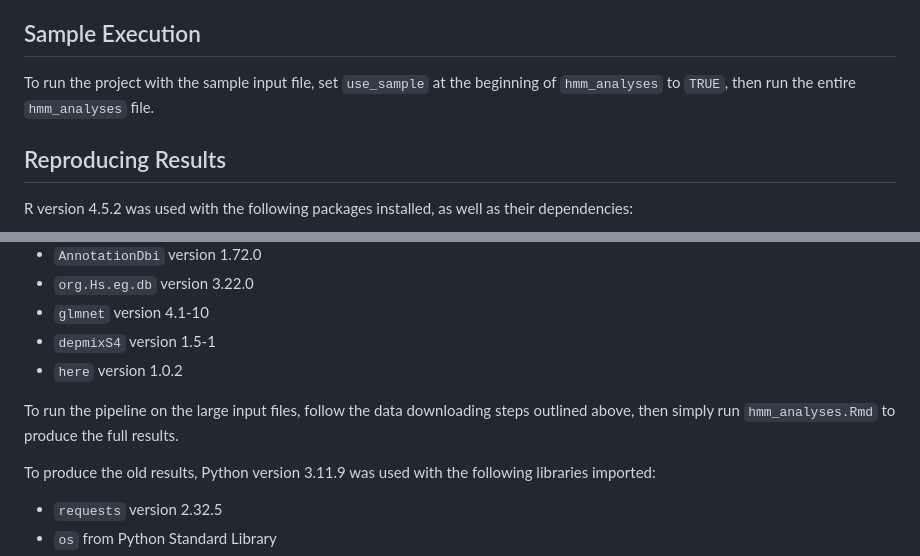
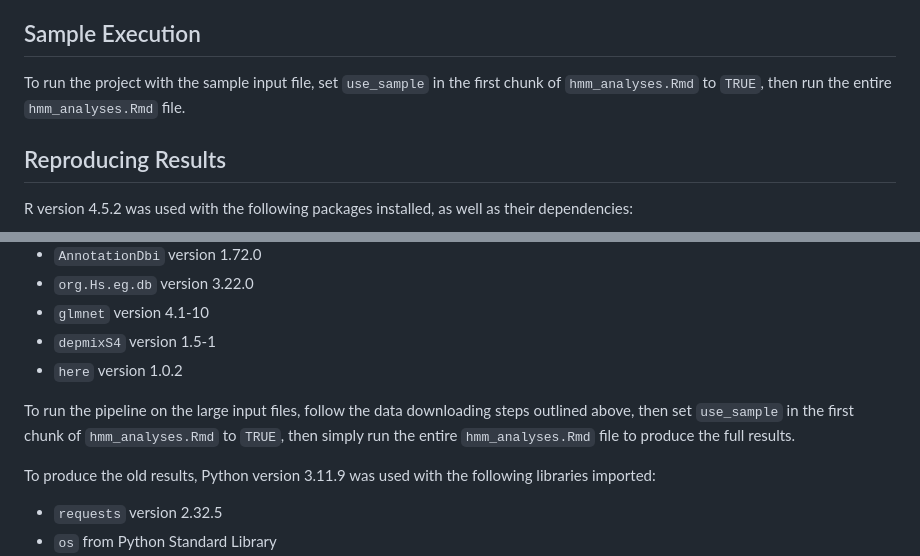
Before and after one commit to isabellalazarov/methyl-hmm, a Markdown page: README.md, 2 parts joined by grey strips. Rendered like a GitHub page.

```diff
--- a/README.md
+++ b/README.md
@@ -77,7 +77,7 @@ methyl-hmm
 
 ## Sample Execution
 
-To run the project with the sample input file, set `use_sample` at the beginning of `hmm_analyses` to `TRUE`, then run the entire `hmm_analyses` file.
+To run the project with the sample input file, set `use_sample` in the first chunk of `hmm_analyses.Rmd` to `TRUE`, then run the entire `hmm_analyses.Rmd` file.
 
 ## Reproducing Results
 
@@ -91,7 +91,7 @@ R version 4.5.2 was used with the following packages installed, as well as their
 - `depmixS4` version 1.5-1
 - `here` version 1.0.2
 
-To run the pipeline on the large input files, follow the data downloading steps outlined above, then simply run `hmm_analyses.Rmd` to produce the full results.
+To run the pipeline on the large input files, follow the data downloading steps outlined above, then set `use_sample` in the first chunk of `hmm_analyses.Rmd` to `TRUE`, then simply run the entire `hmm_analyses.Rmd` file to produce the full results.
 
 To produce the old results, Python version 3.11.9 was used with the following libraries imported:
 - `requests` version 2.32.5
```
